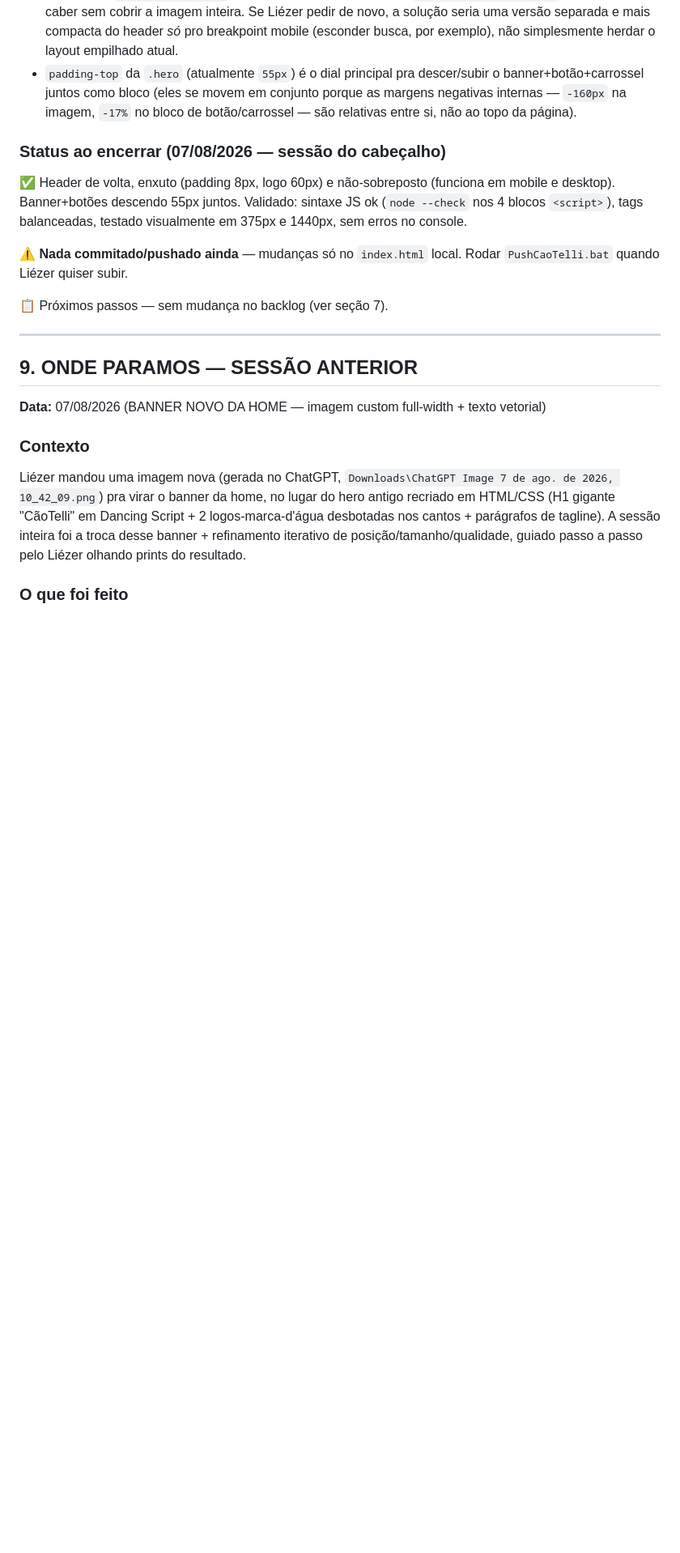
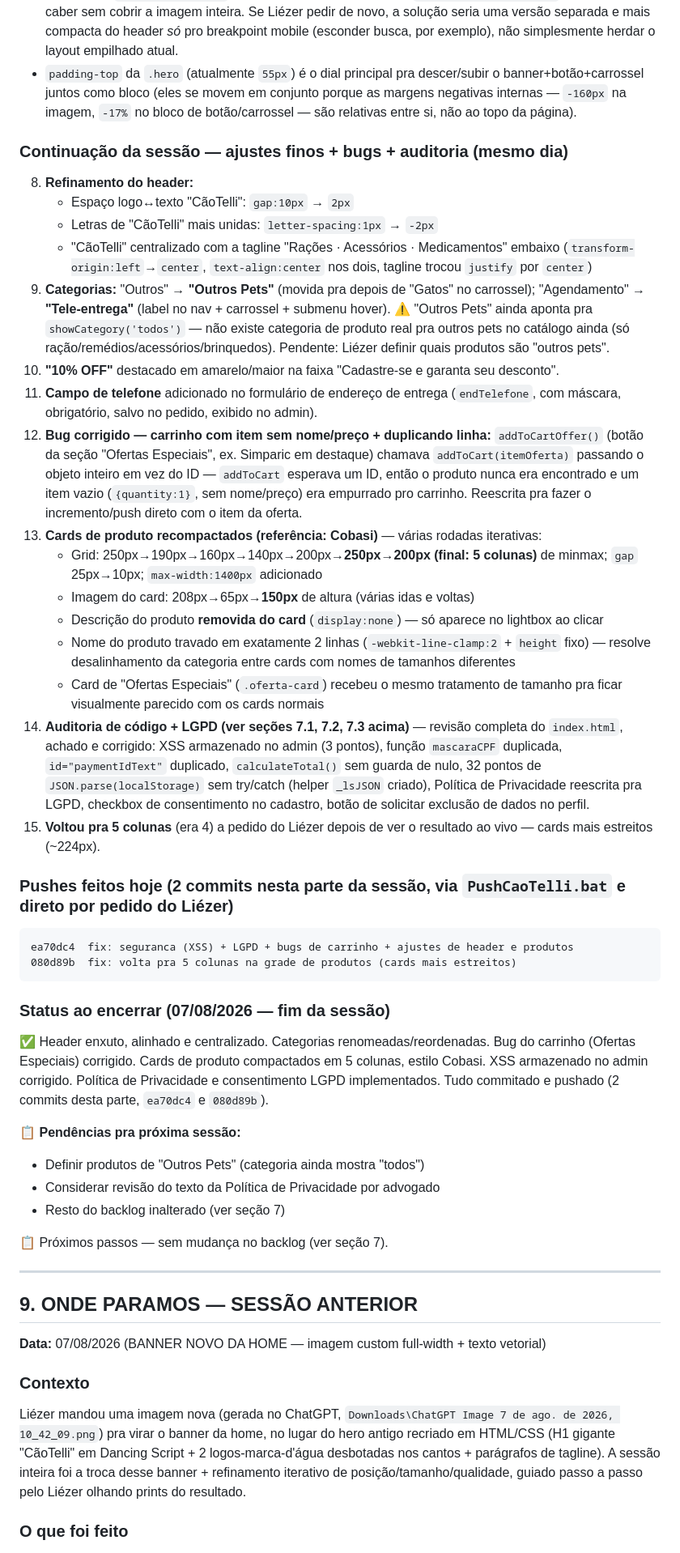
Before and after one commit to liezerlad21-commits/CaoTelli, a Markdown page: HISTORICO_PROJETO.md, the part around one of its changes. Shown at 81% size. Rendered like a GitHub page; blank space fills up the shorter version.

Commit message:
docs: atualiza historico com sessao completa (header, cards, bugs, auditoria LGPD)

````diff
--- a/HISTORICO_PROJETO.md
+++ b/HISTORICO_PROJETO.md
@@ -280,11 +283,40 @@ Continuação da sessão do banner novo (mesmo dia). Liézer pediu pra tirar o c
 - **Lição da tentativa #4:** não vale a pena fazer o header como overlay (`position:absolute`) sobre o banner enquanto o `.header-container` empilhar em coluna no mobile (`@media max-width:768px`) — ele nunca vai caber sem cobrir a imagem inteira. Se Liézer pedir de novo, a solução seria uma versão separada e mais compacta do header *só* pro breakpoint mobile (esconder busca, por exemplo), não simplesmente herdar o layout empilhado atual.
 - `padding-top` da `.hero` (atualmente `55px`) é o dial principal pra descer/subir o banner+botão+carrossel juntos como bloco (eles se movem em conjunto porque as margens negativas internas — `-160px` na imagem, `-17%` no bloco de botão/carrossel — são relativas entre si, não ao topo da página).
 
-### Status ao encerrar (07/08/2026 — sessão do cabeçalho)
-
-✅ Header de volta, enxuto (padding 8px, logo 60px) e não-sobreposto (funciona em mobile e desktop). Banner+botões descendo 55px juntos. Validado: sintaxe JS ok (`node --check` nos 4 blocos `<script>`), tags balanceadas, testado visualmente em 375px e 1440px, sem erros no console.
-
-⚠️ **Nada commitado/pushado ainda** — mudanças só no `index.html` local. Rodar `PushCaoTelli.bat` quando Liézer quiser subir.
+### Continuação da sessão — ajustes finos + bugs + auditoria (mesmo dia)
+
+8. **Refinamento do header:**
+   - Espaço logo↔texto "CãoTelli": `gap:10px` → `2px`
+   - Letras de "CãoTelli" mais unidas: `letter-spacing:1px` → `-2px`
+   - "CãoTelli" centralizado com a tagline "Rações · Acessórios · Medicamentos" embaixo (`transform-origin:left`→`center`, `text-align:center` nos dois, tagline trocou `justify` por `center`)
+9. **Categorias:** "Outros" → **"Outros Pets"** (movida pra depois de "Gatos" no carrossel); "Agendamento" → **"Tele-entrega"** (label no nav + carrossel + submenu hover). ⚠️ "Outros Pets" ainda aponta pra `showCategory('todos')` — não existe categoria de produto real pra outros pets no catálogo ainda (só ração/remédios/acessórios/brinquedos). Pendente: Liézer definir quais produtos são "outros pets".
+10. **"10% OFF"** destacado em amarelo/maior na faixa "Cadastre-se e garanta seu desconto".
+11. **Campo de telefone** adicionado no formulário de endereço de entrega (`endTelefone`, com máscara, obrigatório, salvo no pedido, exibido no admin).
+12. **Bug corrigido — carrinho com item sem nome/preço + duplicando linha:** `addToCartOffer()` (botão da seção "Ofertas Especiais", ex. Simparic em destaque) chamava `addToCart(itemOferta)` passando o objeto inteiro em vez do ID — `addToCart` esperava um ID, então o produto nunca era encontrado e um item vazio (`{quantity:1}`, sem nome/preço) era empurrado pro carrinho. Reescrita pra fazer o incremento/push direto com o item da oferta.
+13. **Cards de produto recompactados (referência: Cobasi)** — várias rodadas iterativas:
+    - Grid: 250px→190px→160px→140px→200px→**250px→200px (final: 5 colunas)** de minmax; `gap` 25px→10px; `max-width:1400px` adicionado
+    - Imagem do card: 208px→65px→**150px** de altura (várias idas e voltas)
+    - Descrição do produto **removida do card** (`display:none`) — só aparece no lightbox ao clicar
+    - Nome do produto travado em exatamente 2 linhas (`-webkit-line-clamp:2` + `height` fixo) — resolve desalinhamento da categoria entre cards com nomes de tamanhos diferentes
+    - Card de "Ofertas Especiais" (`.oferta-card`) recebeu o mesmo tratamento de tamanho pra ficar visualmente parecido com os cards normais
+14. **Auditoria de código + LGPD (ver seções 7.1, 7.2, 7.3 acima)** — revisão completa do `index.html`, achado e corrigido: XSS armazenado no admin (3 pontos), função `mascaraCPF` duplicada, `id="paymentIdText"` duplicado, `calculateTotal()` sem guarda de nulo, 32 pontos de `JSON.parse(localStorage)` sem try/catch (helper `_lsJSON` criado), Política de Privacidade reescrita pra LGPD, checkbox de consentimento no cadastro, botão de solicitar exclusão de dados no perfil.
+15. **Voltou pra 5 colunas** (era 4) a pedido do Liézer depois de ver o resultado ao vivo — cards mais estreitos (~224px).
+
+### Pushes feitos hoje (2 commits nesta parte da sessão, via `PushCaoTelli.bat` e direto por pedido do Liézer)
+
+```
+ea70dc4  fix: seguranca (XSS) + LGPD + bugs de carrinho + ajustes de header e produtos
+080d89b  fix: volta pra 5 colunas na grade de produtos (cards mais estreitos)
+```
+
+### Status ao encerrar (07/08/2026 — fim da sessão)
+
+✅ Header enxuto, alinhado e centralizado. Categorias renomeadas/reordenadas. Bug do carrinho (Ofertas Especiais) corrigido. Cards de produto compactados em 5 colunas, estilo Cobasi. XSS armazenado no admin corrigido. Política de Privacidade e consentimento LGPD implementados. Tudo commitado e pushado (2 commits desta parte, `ea70dc4` e `080d89b`).
+
+📋 **Pendências pra próxima sessão:**
+- Definir produtos de "Outros Pets" (categoria ainda mostra "todos")
+- Considerar revisão do texto da Política de Privacidade por advogado
+- Resto do backlog inalterado (ver seção 7)
 
 📋 Próximos passos — sem mudança no backlog (ver seção 7).
 
````
Also changed, not shown: other parts of HISTORICO_PROJETO.md (+4 -1 lines).
